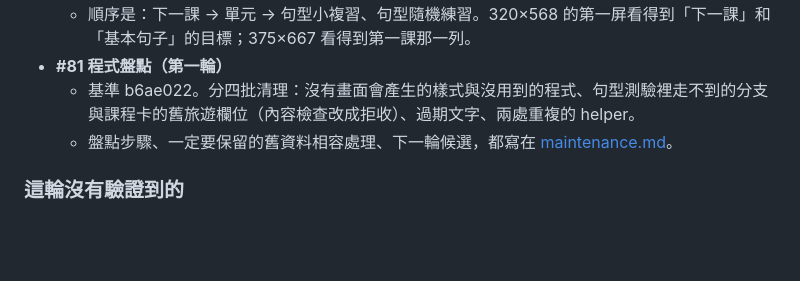
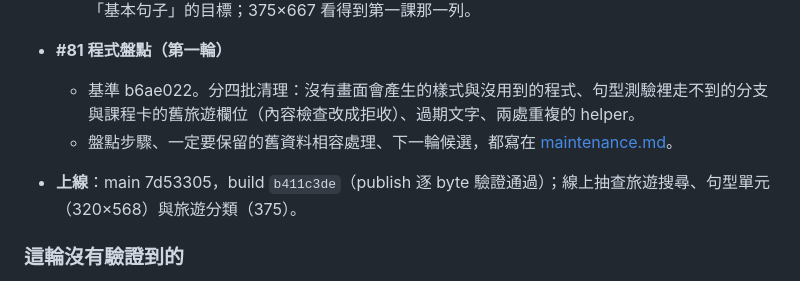
Before and after one commit to HanaYukii/sorachi, a Markdown page: docs/issue-audit-2026-10-17.md, the part around the change. GitHub-like rendering; blank space fills up the shorter version.

Commit message:
Record the second-round release in the issue audit

```diff
--- a/docs/issue-audit-2026-10-17.md
+++ b/docs/issue-audit-2026-10-17.md
@@ -269,6 +269,8 @@
   - 基準 b6ae022。分四批清理：沒有畫面會產生的樣式與沒用到的程式、句型測驗裡走不到的分支與課程卡的舊旅遊欄位（內容檢查改成拒收）、過期文字、兩處重複的 helper。
   - 盤點步驟、一定要保留的舊資料相容處理、下一輪候選，都寫在 [maintenance.md](maintenance.md)。
 
+- **上線**：main 7d53305，build `b411c3de`（publish 逐 byte 驗證通過）；線上抽查旅遊搜尋、句型單元（320×568）與旅遊分類（375）。
+
 ### 這輪沒有驗證到的
 - 真機的語音與讀屏（VoiceOver／TalkBack）。
 - 新手看不看得懂記憶提示、找不找得到入口，要 #73 的真人試用。
```
